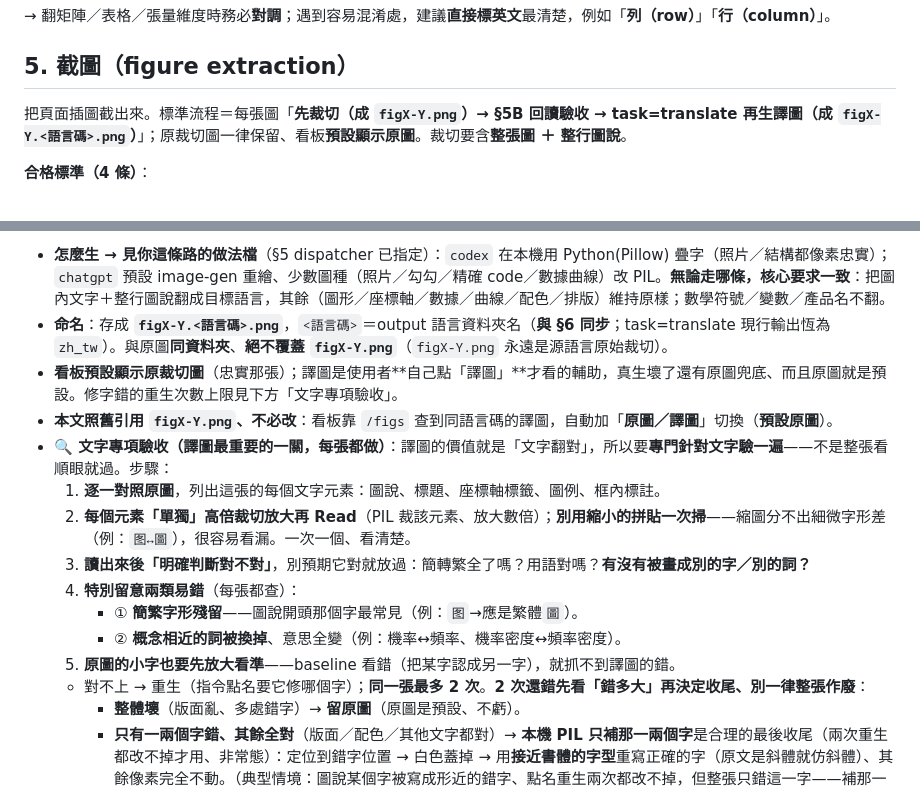
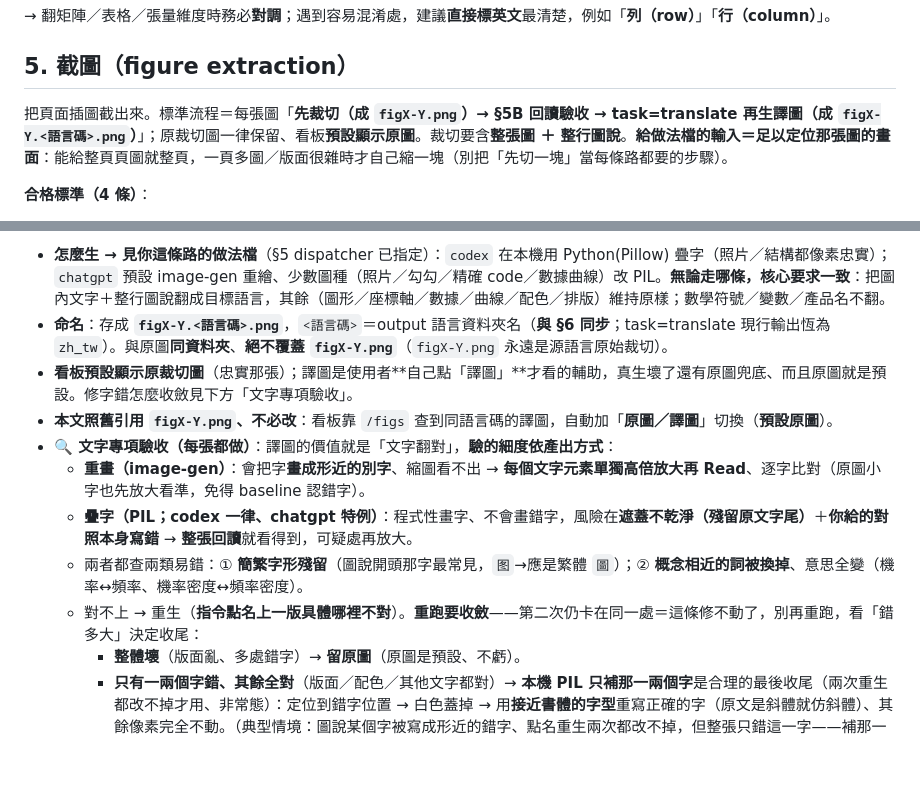
Before and after one commit to s1498n089/readbot, a Markdown page: skills/digitize-book/SKILL.md, 2 parts joined by grey strips. Drawn GitHub-style; blank space fills up the shorter version.

Commit message:
♻️ digitize-book：四處「機械→判準」改寫（ch4 實跑回饋）
原則：能寫成判準的別寫成步驟／數字，免得被照抄到不適用的分支。四條都改寫、
總長略減（-4 行）：

1. 輸入圖：「先切粗胚」是 chatgpt 上傳的包袱、被 codex 照抄了 → 主 §5 立
   共用判準「給足以定位那張圖的輸入、能給整頁就整頁」；figure-codex 拿掉
   切粗胚、直接給頁圖自己定位。
2. 生譯圖範本：從填空模板降為「範例」，前面加「開工前辨識：哪些不可翻／哪些
   顏色樣式帶語意／截圖只翻標註」的觀察視角。
3. 數字→收斂判準：重生「最多 2 次」改「必須收斂：指出上一版具體哪裡錯、第二次
   仍卡同處就改收尾」；codex 並行數改「開到你驗收得過來（3~5 順手）」。
4. 文字驗收依產出方式：重畫逐元素放大（會畫成形近別字）、疊字整張回讀為主
   （風險在遮蓋殘字＋對照本身）——原本一律逐元素放大實跑會被跳過。

連帶把 §5C「重生次數上限」「別再重畫」措辭改中性（收斂／別再重跑）。

Co-Authored-By: Claude Fable 5 <noreply@anthropic.com>

```diff
--- a/skills/digitize-book/SKILL.md
+++ b/skills/digitize-book/SKILL.md
@@ -107,7 +107,7 @@ PY
 → 翻矩陣／表格／張量維度時務必**對調**；遇到容易混淆處，建議**直接標英文**最清楚，例如「**列（row）**」「**行（column）**」。
 
 ## 5. 截圖（figure extraction）
-把頁面插圖截出來。標準流程＝每張圖「**先裁切（成 `figX-Y.png`）→ §5B 回讀驗收 → task=translate 再生譯圖（成 `figX-Y.<語言碼>.png`）**」；原裁切圖一律保留、看板**預設顯示原圖**。裁切要含**整張圖 ＋ 整行圖說**。
+把頁面插圖截出來。標準流程＝每張圖「**先裁切（成 `figX-Y.png`）→ §5B 回讀驗收 → task=translate 再生譯圖（成 `figX-Y.<語言碼>.png`）**」；原裁切圖一律保留、看板**預設顯示原圖**。裁切要含**整張圖 ＋ 整行圖說**。**給做法檔的輸入＝足以定位那張圖的畫面**：能給整頁頁圖就整頁，一頁多圖／版面很雜時才自己縮一塊（別把「先切一塊」當每條路都要的步驟）。
 
 **合格標準（4 條）**：
 - ① **外框邊線完整**（圖本體＋圖外那圈細外框線四邊都不切，尤其曲線**峰頂**）。
@@ -128,17 +128,13 @@ PY
 > 🈂️ **「要翻的圖內文字」包含圖說（caption）本身**——「图 X-Y …」/「Figure X-Y …」那行也是外文，也要翻。所以**圖框內沒有可翻文字（純示意圖／節點圖／第三方 UI 截圖）也照樣生譯圖**：圖體（方框／節點／連線／截圖）維持原樣、不動內容，**只把圖說翻成目標語言**重新輸出（圖體不動、只換圖說文字；具體做法見做法檔）。圖說翻譯版很直接、好讀，使用者通常會想要。**唯一可略過的情形**：整張圖連圖說都沒有任何外文（例：無圖說、或圖說已是目標語言）。
 - **怎麼生 → 見你這條路的做法檔**（§5 dispatcher 已指定）：`codex` 在本機用 Python(Pillow) 疊字（照片／結構都像素忠實）；`chatgpt` 預設 image-gen 重繪、少數圖種（照片／勾勾／精確 code／數據曲線）改 PIL。**無論走哪條，核心要求一致**：把圖內文字＋整行圖說翻成目標語言，其餘（圖形／座標軸／數據／曲線／配色／排版）維持原樣；數學符號／變數／產品名不翻。
 - **命名**：存成 **`figX-Y.<語言碼>.png`**，`<語言碼>`＝output 語言資料夾名（**與 §6 同步**；task=translate 現行輸出恆為 `zh_tw`）。與原圖**同資料夾**、**絕不覆蓋 `figX-Y.png`**（`figX-Y.png` 永遠是源語言原始裁切）。
-- **看板預設顯示原裁切圖**（忠實那張）；譯圖是使用者**自己點「譯圖」**才看的輔助，真生壞了還有原圖兜底、而且原圖就是預設。修字錯的重生次數上限見下方「文字專項驗收」。
+- **看板預設顯示原裁切圖**（忠實那張）；譯圖是使用者**自己點「譯圖」**才看的輔助，真生壞了還有原圖兜底、而且原圖就是預設。修字錯怎麼收斂見下方「文字專項驗收」。
 - **本文照舊引用 `figX-Y.png`、不必改**：看板靠 `/figs` 查到同語言碼的譯圖，自動加「**原圖／譯圖**」切換（**預設原圖**）。
-- **🔍 文字專項驗收（譯圖最重要的一關，每張都做）**：譯圖的價值就是「文字翻對」，所以要**專門針對文字驗一遍**——不是整張看順眼就過。步驟：
-  1. **逐一對照原圖**，列出這張的每個文字元素：圖說、標題、座標軸標籤、圖例、框內標註。
-  2. **每個元素「單獨」高倍裁切放大再 Read**（PIL 裁該元素、放大數倍）；**別用縮小的拼貼一次掃**——縮圖分不出細微字形差（例：`图↔圖`），很容易看漏。一次一個、看清楚。
-  3. **讀出來後「明確判斷對不對」**，別預期它對就放過：簡轉繁全了嗎？用語對嗎？**有沒有被畫成別的字／別的詞？**
-  4. **特別留意兩類易錯**（每張都查）：
-     - ① **簡繁字形殘留**——圖說開頭那個字最常見（例：`图`→應是繁體`圖`）。
-     - ② **概念相近的詞被換掉**、意思全變（例：機率↔頻率、機率密度↔頻率密度）。
-  5. **原圖的小字也要先放大看準**——baseline 看錯（把某字認成另一字），就抓不到譯圖的錯。
-  - 對不上 → 重生（指令點名要它修哪個字）；**同一張最多 2 次**。**2 次還錯先看「錯多大」再決定收尾、別一律整張作廢**：
+- **🔍 文字專項驗收（每張都做）**：譯圖的價值就是「文字翻對」，**驗的細度依產出方式**：
+  - **重畫（image-gen）**：會把字**畫成形近的別字**、縮圖看不出 → **每個文字元素單獨高倍放大再 Read**、逐字比對（原圖小字也先放大看準，免得 baseline 認錯字）。
+  - **疊字（PIL；codex 一律、chatgpt 特例）**：程式性畫字、不會畫錯字，風險在**遮蓋不乾淨（殘留原文字尾）**＋**你給的對照本身寫錯** → **整張回讀**就看得到，可疑處再放大。
+  - 兩者都查兩類易錯：① **簡繁字形殘留**（圖說開頭那字最常見，`图`→應是繁體 `圖`）；② **概念相近的詞被換掉**、意思全變（機率↔頻率、機率密度↔頻率密度）。
+  - 對不上 → 重生（**指令點名上一版具體哪裡不對**）。**重跑要收斂**——第二次仍卡在同一處＝這條修不動了，別再重跑，看「錯多大」決定收尾：
     - **整體壞**（版面亂、多處錯字）→ **留原圖**（原圖是預設、不虧）。
     - **只有一兩個字錯、其餘全對**（版面／配色／其他文字都對）→ **本機 PIL 只補那一兩個字**是合理的最後收尾（兩次重生都改不掉才用、非常態）：定位到錯字位置 → 白色蓋掉 → 用**接近書體的字型**重寫正確的字（原文是斜體就仿斜體）、其餘像素完全不動。（典型情境：圖說某個字被寫成形近的錯字、點名重生兩次都改不掉，但整張只錯這一字——補那一字，勝過整張作廢。）
     - **圖形偏差不強求**（重畫本來就會變、原圖是預設）。
```
Also changed, not shown: skills/digitize-book/figure-codex.md (+3 -3 lines).
